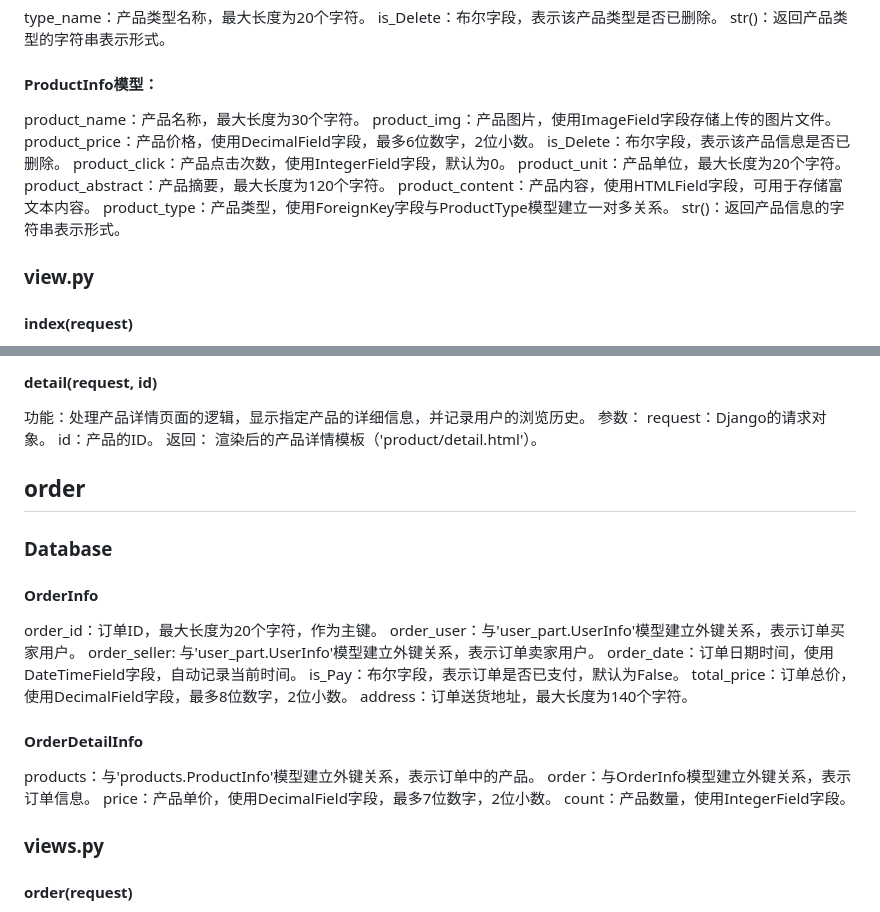
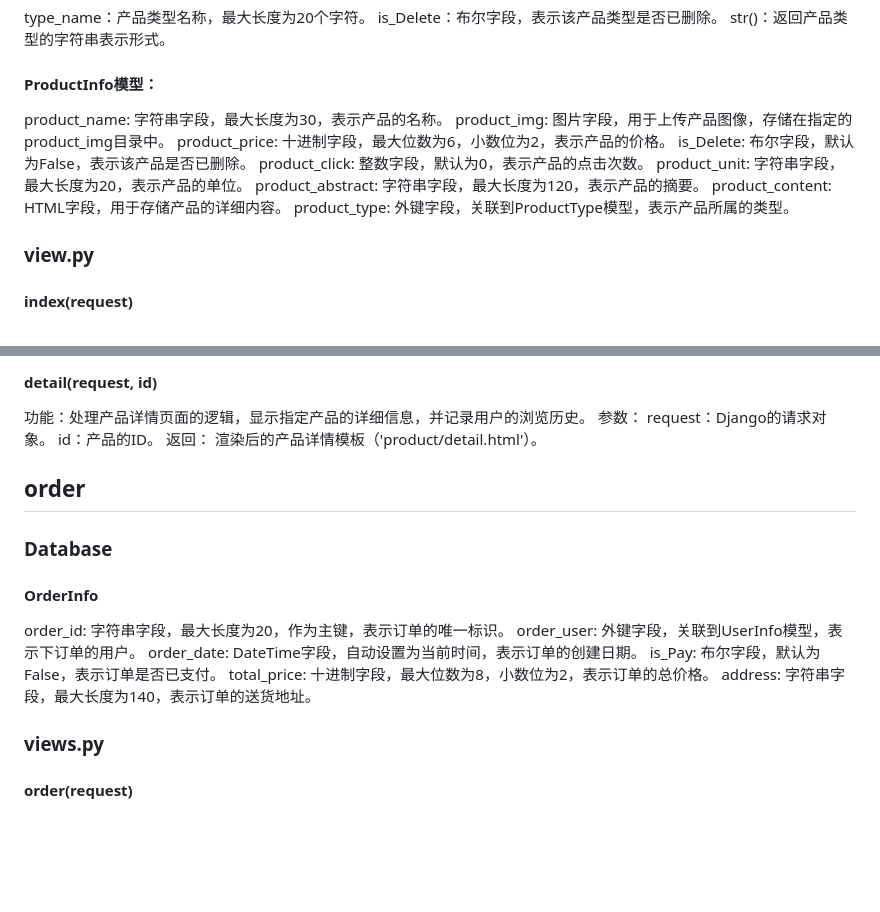
Before and after one commit to AkkaDuilin/An-auction-system-for-idle-items, a Markdown page: README.md, 2 parts joined by grey strips. Rendered like a GitHub page; blank space fills up the shorter version.

```diff
--- a/README.md
+++ b/README.md
@@ -42,16 +48,15 @@ type_name：产品类型名称，最大长度为20个字符。
 is_Delete：布尔字段，表示该产品类型是否已删除。
 str()：返回产品类型的字符串表示形式。
 #### ProductInfo模型：
-product_name：产品名称，最大长度为30个字符。
-product_img：产品图片，使用ImageField字段存储上传的图片文件。
-product_price：产品价格，使用DecimalField字段，最多6位数字，2位小数。
-is_Delete：布尔字段，表示该产品信息是否已删除。
-product_click：产品点击次数，使用IntegerField字段，默认为0。
-product_unit：产品单位，最大长度为20个字符。
-product_abstract：产品摘要，最大长度为120个字符。
-product_content：产品内容，使用HTMLField字段，可用于存储富文本内容。
-product_type：产品类型，使用ForeignKey字段与ProductType模型建立一对多关系。
-str()：返回产品信息的字符串表示形式。
+product_name: 字符串字段，最大长度为30，表示产品的名称。
+product_img: 图片字段，用于上传产品图像，存储在指定的product_img目录中。
+product_price: 十进制字段，最大位数为6，小数位为2，表示产品的价格。
+is_Delete: 布尔字段，默认为False，表示该产品是否已删除。
+product_click: 整数字段，默认为0，表示产品的点击次数。
+product_unit: 字符串字段，最大长度为20，表示产品的单位。
+product_abstract: 字符串字段，最大长度为120，表示产品的摘要。
+product_content: HTML字段，用于存储产品的详细内容。
+product_type: 外键字段，关联到ProductType模型，表示产品所属的类型。
 
 ### view.py
 #### index(request)
@@ -78,24 +83,17 @@ id：产品的ID。
 渲染后的产品详情模板（'product/detail.html'）。
 
 
-
 ## order
 ### Database
 #### OrderInfo
 
-order_id：订单ID，最大长度为20个字符，作为主键。
-order_user：与'user_part.UserInfo'模型建立外键关系，表示订单买家用户。
-order_seller: 与'user_part.UserInfo'模型建立外键关系，表示订单卖家用户。
-order_date：订单日期时间，使用DateTimeField字段，自动记录当前时间。
-is_Pay：布尔字段，表示订单是否已支付，默认为False。
-total_price：订单总价，使用DecimalField字段，最多8位数字，2位小数。
-address：订单送货地址，最大长度为140个字符。
-#### OrderDetailInfo
+order_id: 字符串字段，最大长度为20，作为主键，表示订单的唯一标识。
+order_user: 外键字段，关联到UserInfo模型，表示下订单的用户。
+order_date: DateTime字段，自动设置为当前时间，表示订单的创建日期。
+is_Pay: 布尔字段，默认为False，表示订单是否已支付。
+total_price: 十进制字段，最大位数为8，小数位为2，表示订单的总价格。
+address: 字符串字段，最大长度为140，表示订单的送货地址。
 
-products：与'products.ProductInfo'模型建立外键关系，表示订单中的产品。
-order：与OrderInfo模型建立外键关系，表示订单信息。
-price：产品单价，使用DecimalField字段，最多7位数字，2位小数。
-count：产品数量，使用IntegerField字段。
 
 ### views.py
 #### order(request)
```
Also changed, not shown: other parts of README.md (+42 -49 lines).
